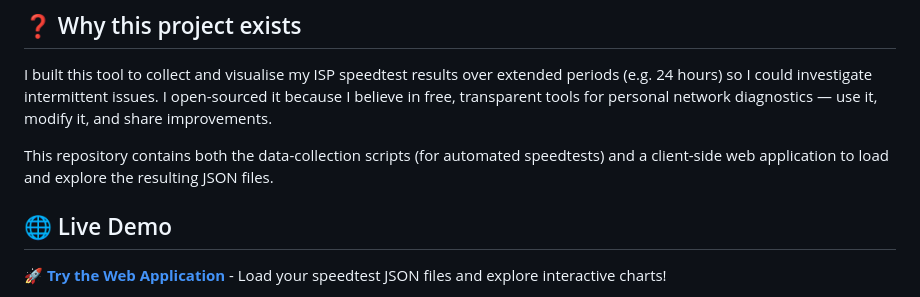
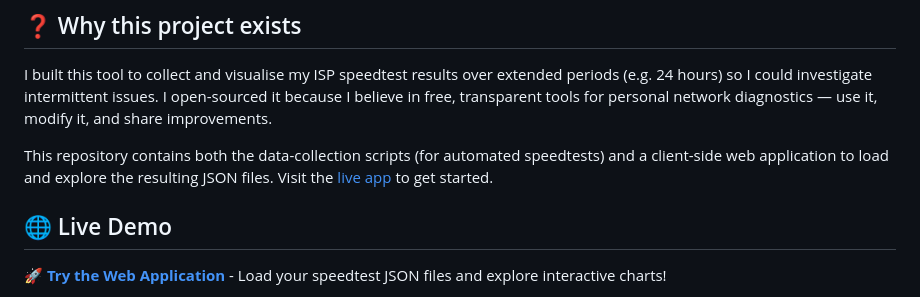
Before and after one commit to johnsyweb/speedtest-analysis, a Markdown page: README.md, the part around the change. GitHub-like rendering.

Commit message:
docs: add link to live app

```diff
--- a/README.md
+++ b/README.md
@@ -7,7 +7,7 @@ A TypeScript web application for analysing and visualising speedtest data with p
 
 I built this tool to collect and visualise my ISP speedtest results over extended periods (e.g. 24 hours) so I could investigate intermittent issues. I open-sourced it because I believe in free, transparent tools for personal network diagnostics — use it, modify it, and share improvements.
 
-This repository contains both the data-collection scripts (for automated speedtests) and a client-side web application to load and explore the resulting JSON files.
+This repository contains both the data-collection scripts (for automated speedtests) and a client-side web application to load and explore the resulting JSON files. Visit the [live app](https://www.johnsy.com/speedtest-analysis/) to get started.
 
 ## 🌐 Live Demo
 
```
